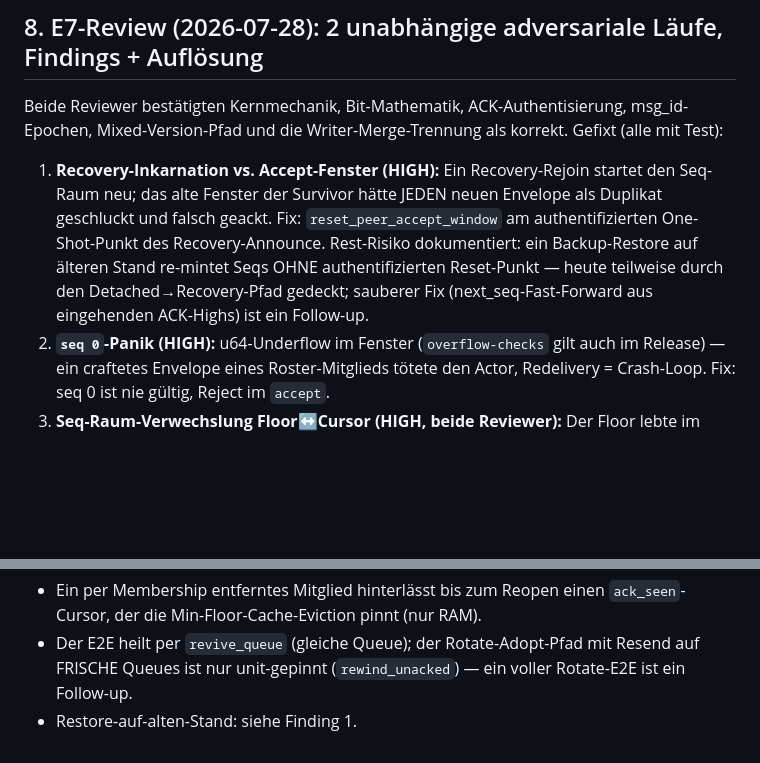
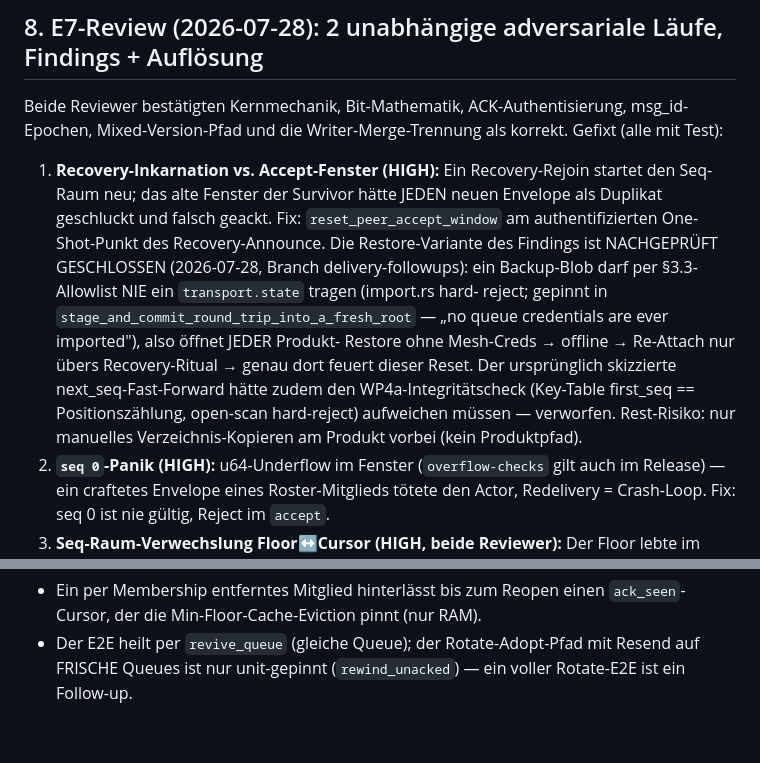
Before and after one commit to otherfren/moltrepublic, a Markdown page: documents/delivery_guarantee.md, 2 parts joined by grey strips. GitHub-like rendering; blank space fills up the shorter version.

Commit message:
doc: the restore loss-path is already closed — verified, not patched
The E7 residual note pointed at a next_seq fast-forward from ACK highs.
Verification on this branch shows the path is closed as-is: the backup
blob allowlist hard-rejects any transport.state (pinned by the import
round-trip test — no queue credentials are ever imported), so every
product restore opens without mesh creds, re-attaches only through the
recovery ritual, and the survivors' F1 window reset fires there. The
fast-forward would also have had to weaken WP4a's first_seq/positional
open-scan integrity check — rejected.

Co-Authored-By: Claude Fable 5 <noreply@anthropic.com>

```diff
--- a/documents/delivery_guarantee.md
+++ b/documents/delivery_guarantee.md
@@ -463,10 +463,17 @@ Gefixt (alle mit Test):
    startet den Seq-Raum neu; das alte Fenster der Survivor hätte JEDEN neuen
    Envelope als Duplikat geschluckt und falsch geackt. Fix:
    `reset_peer_accept_window` am authentifizierten One-Shot-Punkt des
-   Recovery-Announce. Rest-Risiko dokumentiert: ein Backup-Restore auf
-   älteren Stand re-mintet Seqs OHNE authentifizierten Reset-Punkt — heute
-   teilweise durch den Detached→Recovery-Pfad gedeckt; sauberer Fix
-   (next_seq-Fast-Forward aus eingehenden ACK-Highs) ist ein Follow-up.
+   Recovery-Announce. Die Restore-Variante des Findings ist NACHGEPRÜFT
+   GESCHLOSSEN (2026-07-28, Branch delivery-followups): ein Backup-Blob darf
+   per §3.3-Allowlist NIE ein `transport.state` tragen (import.rs hard-
+   reject; gepinnt in `stage_and_commit_round_trip_into_a_fresh_root` —
+   „no queue credentials are ever imported"), also öffnet JEDER Produkt-
+   Restore ohne Mesh-Creds → offline → Re-Attach nur übers Recovery-Ritual
+   → genau dort feuert dieser Reset. Der ursprünglich skizzierte
+   next_seq-Fast-Forward hätte zudem den WP4a-Integritätscheck (Key-Table
+   first_seq == Positionszählung, open-scan hard-reject) aufweichen müssen —
+   verworfen. Rest-Risiko: nur manuelles Verzeichnis-Kopieren am Produkt
+   vorbei (kein Produktpfad).
 2. **`seq 0`-Panik (HIGH):** u64-Underflow im Fenster (`overflow-checks`
    gilt auch im Release) — ein craftetes Envelope eines Roster-Mitglieds
    tötete den Actor, Redelivery = Crash-Loop. Fix: seq 0 ist nie gültig,
@@ -501,4 +508,3 @@ Bekannte offene Kleinigkeiten (bewusst zurückgestellt, LOW):
 - Der E2E heilt per `revive_queue` (gleiche Queue); der Rotate-Adopt-Pfad
   mit Resend auf FRISCHE Queues ist nur unit-gepinnt (`rewind_unacked`) —
   ein voller Rotate-E2E ist ein Follow-up.
-- Restore-auf-alten-Stand: siehe Finding 1.
```
